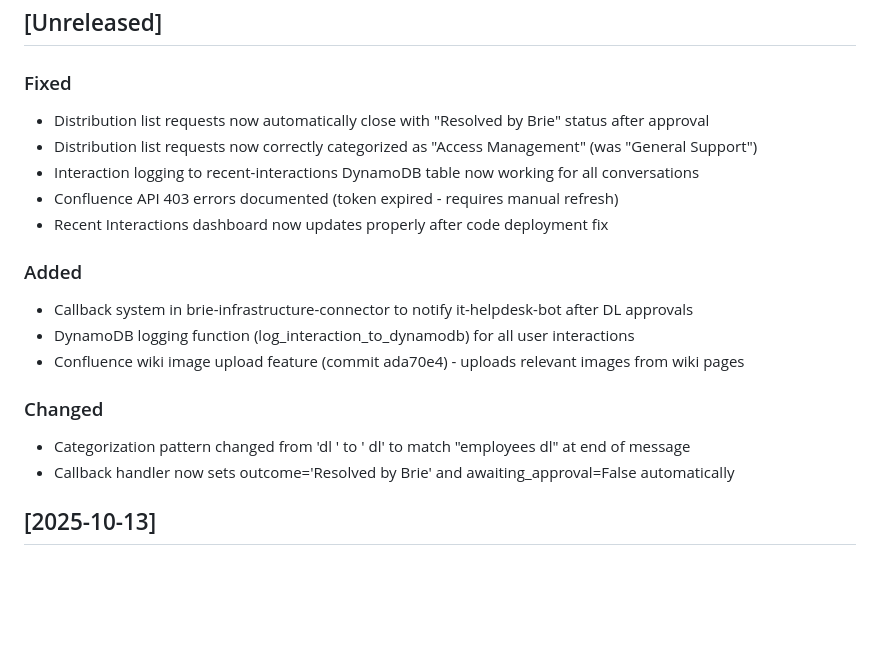
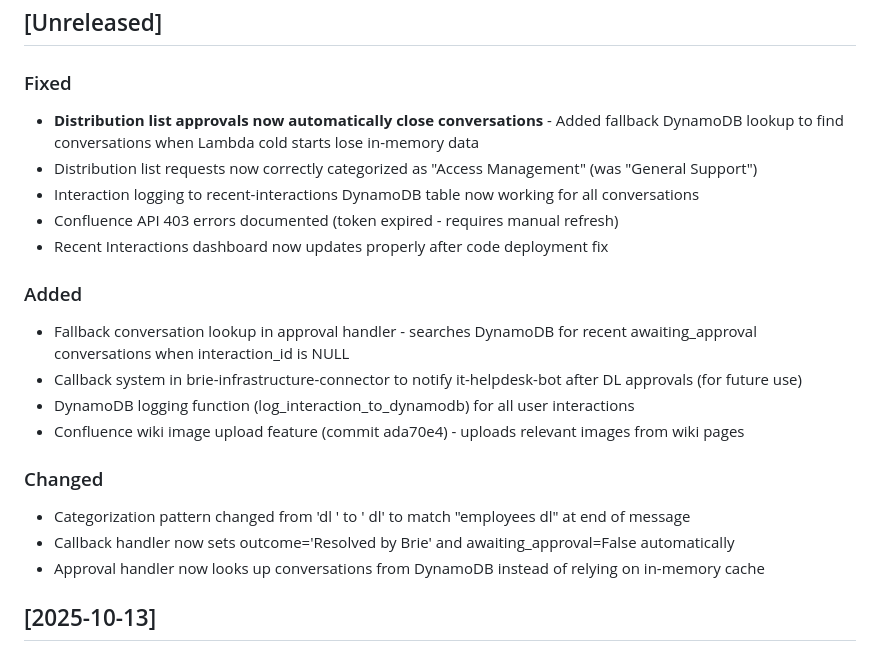
Before and after one commit to ever-ag/Brie-IT-Agent, a Markdown page: CHANGELOG.md, the part around the change. Rendered like a GitHub page; blank space fills up the shorter version.

Commit message:
Update CHANGELOG - DL approval auto-close now working
Root cause: Lambda cold starts lost in-memory conversation data
Solution: Added fallback DynamoDB lookup for conversations

```diff
--- a/CHANGELOG.md
+++ b/CHANGELOG.md
@@ -7,20 +7,22 @@ The format is based on [Keep a Changelog](https://keepachangelog.com/en/1.0.0/).
 ## [Unreleased]
 
 ### Fixed
-- Distribution list requests now automatically close with "Resolved by Brie" status after approval
+- **Distribution list approvals now automatically close conversations** - Added fallback DynamoDB lookup to find conversations when Lambda cold starts lose in-memory data
 - Distribution list requests now correctly categorized as "Access Management" (was "General Support")
 - Interaction logging to recent-interactions DynamoDB table now working for all conversations
 - Confluence API 403 errors documented (token expired - requires manual refresh)
 - Recent Interactions dashboard now updates properly after code deployment fix
 
 ### Added
-- Callback system in brie-infrastructure-connector to notify it-helpdesk-bot after DL approvals
+- Fallback conversation lookup in approval handler - searches DynamoDB for recent awaiting_approval conversations when interaction_id is NULL
+- Callback system in brie-infrastructure-connector to notify it-helpdesk-bot after DL approvals (for future use)
 - DynamoDB logging function (log_interaction_to_dynamodb) for all user interactions
 - Confluence wiki image upload feature (commit ada70e4) - uploads relevant images from wiki pages
 
 ### Changed
 - Categorization pattern changed from 'dl ' to ' dl' to match "employees dl" at end of message
 - Callback handler now sets outcome='Resolved by Brie' and awaiting_approval=False automatically
+- Approval handler now looks up conversations from DynamoDB instead of relying on in-memory cache
 
 ## [2025-10-13]
 
```
